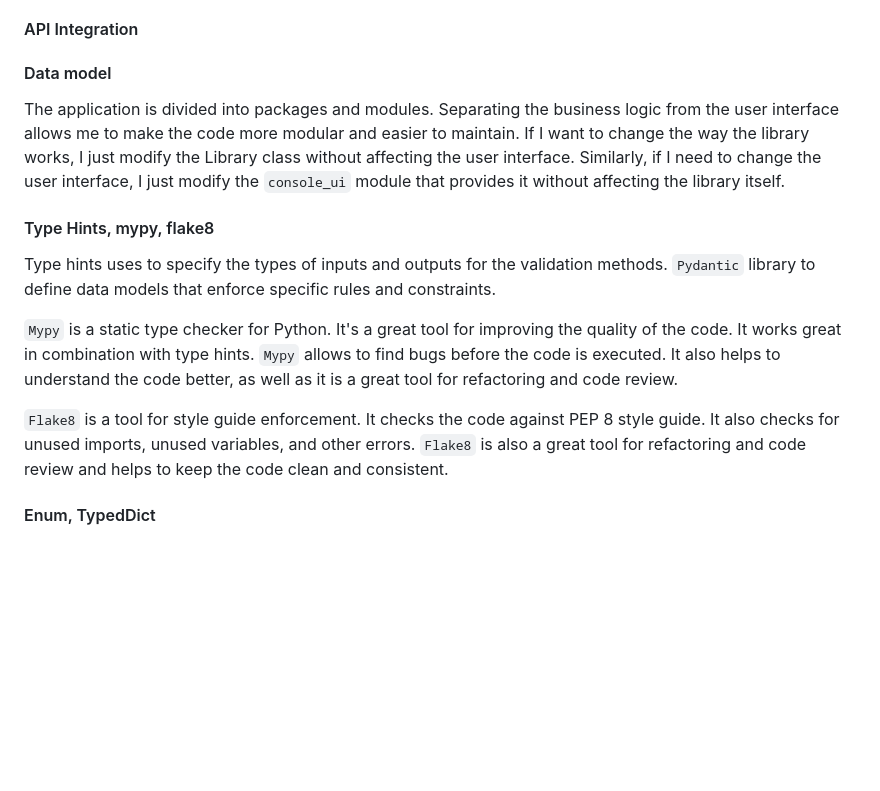
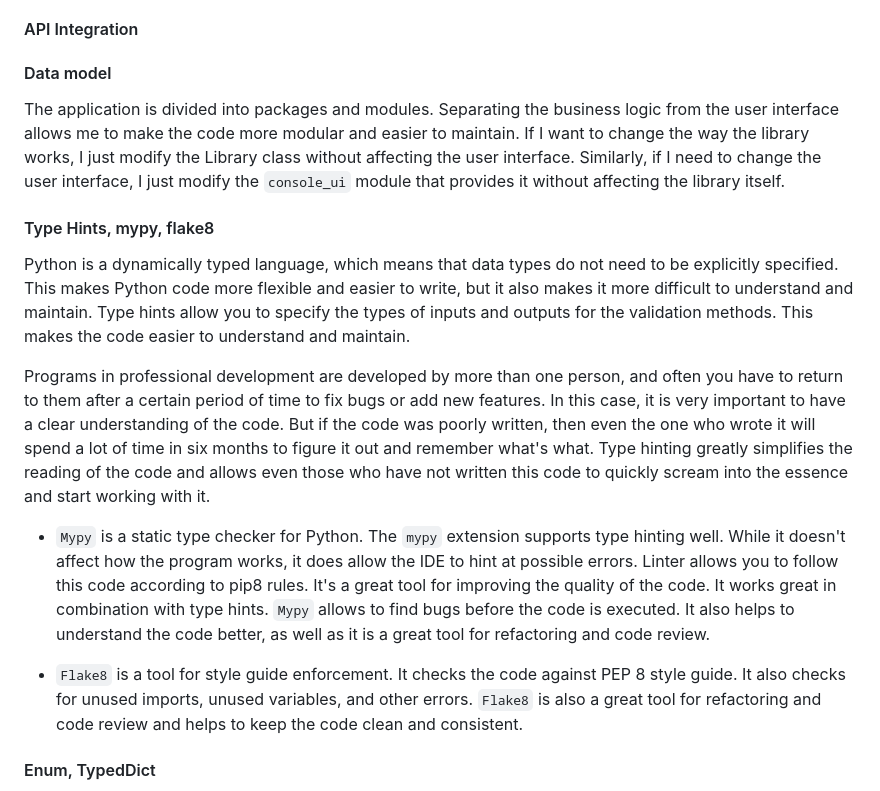
Before and after one commit to FlashDrag/library-management-system, a Markdown page: README.md, the part around the change. Drawn GitHub-style; blank space fills up the shorter version.

Commit message:
docs: readme: add more info about typing

```diff
--- a/README.md
+++ b/README.md
@@ -297,16 +297,20 @@ The `Menu` class is responsible for displaying the menu and receiving user input
 
 #### API Integration
 
+
 #### Data model
 The application is divided into packages and modules.
 Separating the business logic from the user interface allows me to make the code more modular and easier to maintain. If I want to change the way the library works, I just modify the Library class without affecting the user interface. Similarly, if I need to change the user interface, I just modify the `console_ui` module that provides it without affecting the library itself.
 
 #### Type Hints, mypy, flake8
-Type hints uses to specify the types of inputs and outputs for the validation methods. `Pydantic` library to define data models that enforce specific rules and constraints.
+Python is a dynamically typed language, which means that data types do not need to be explicitly specified. This makes Python code more flexible and easier to write, but it also makes it more difficult to understand and maintain. Type hints allow you to specify the types of inputs and outputs for the validation methods. This makes the code easier to understand and maintain.
 
-`Mypy` is a static type checker for Python. It's a great tool for improving the quality of the code. It works great in combination with type hints. `Mypy` allows to find bugs before the code is executed. It also helps to understand the code better, as well as it is a great tool for refactoring and code review.
+Programs in professional development are developed by more than one person, and often you have to return to them after a certain period of time to fix bugs or add new features. In this case, it is very important to have a clear understanding of the code. But if the code was poorly written, then even the one who wrote it will spend a lot of time in six months to figure it out and remember what's what. Type hinting greatly simplifies the reading of the code and allows even those who have not written this code to quickly scream into the essence and start working with it.
 
-`Flake8` is a tool for style guide enforcement. It checks the code against PEP 8 style guide. It also checks for unused imports, unused variables, and other errors. `Flake8` is also a great tool for refactoring and code review and helps to keep the code clean and consistent.
+- `Mypy` is a static type checker for Python. The `mypy` extension supports type hinting well. While it doesn't affect how the program works, it does allow the IDE to hint at possible errors. Linter allows you to follow this code according to pip8 rules.
+It's a great tool for improving the quality of the code. It works great in combination with type hints. `Mypy` allows to find bugs before the code is executed. It also helps to understand the code better, as well as it is a great tool for refactoring and code review.
+
+- `Flake8` is a tool for style guide enforcement. It checks the code against PEP 8 style guide. It also checks for unused imports, unused variables, and other errors. `Flake8` is also a great tool for refactoring and code review and helps to keep the code clean and consistent.
 
 #### Enum, TypedDict
 In my CLI Python app, I use Enum and TypeDict to help organize and validate the input and output of my command-line arguments. The `Enum` class is used to define a set of constants. The `TypedDict` class is used to define a dictionary with a fixed set of keys and their types.
```
